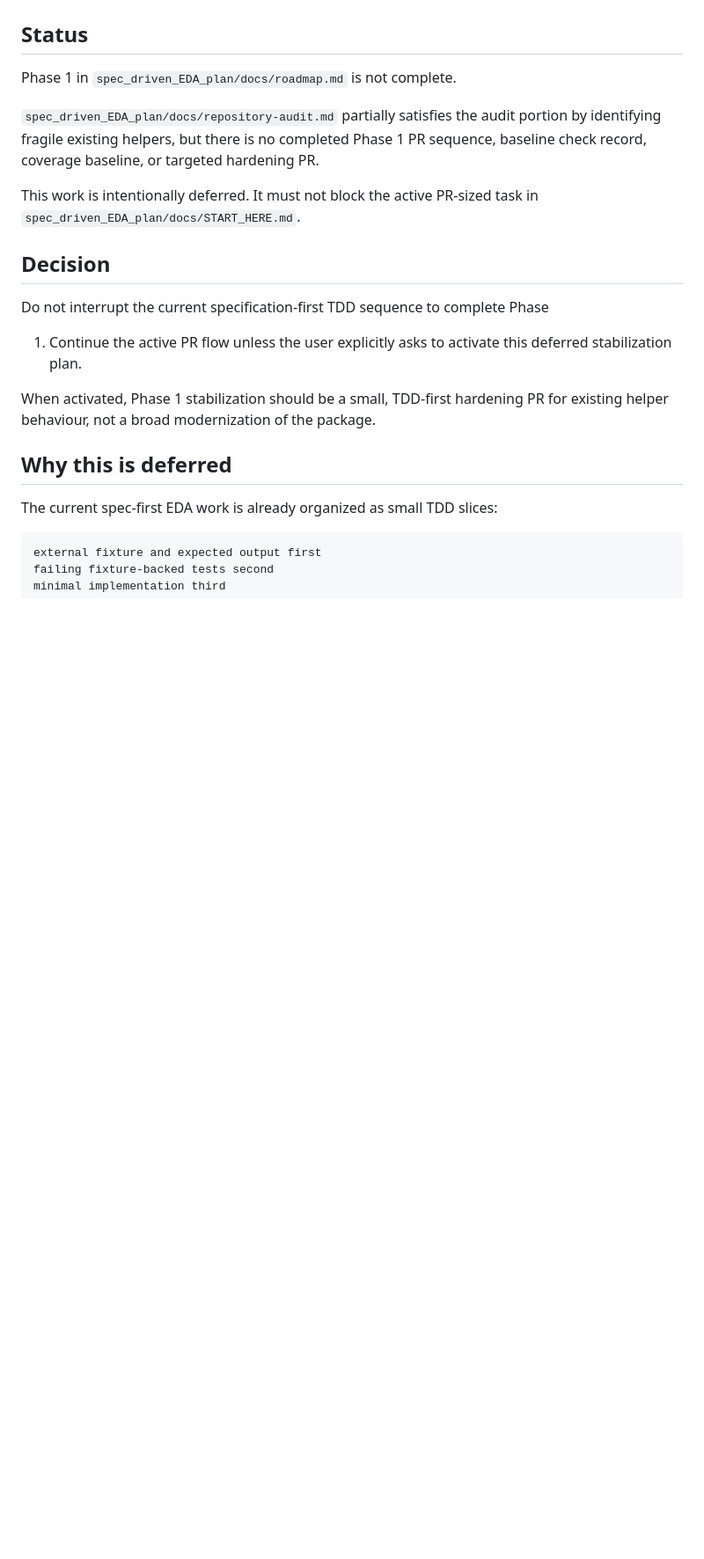
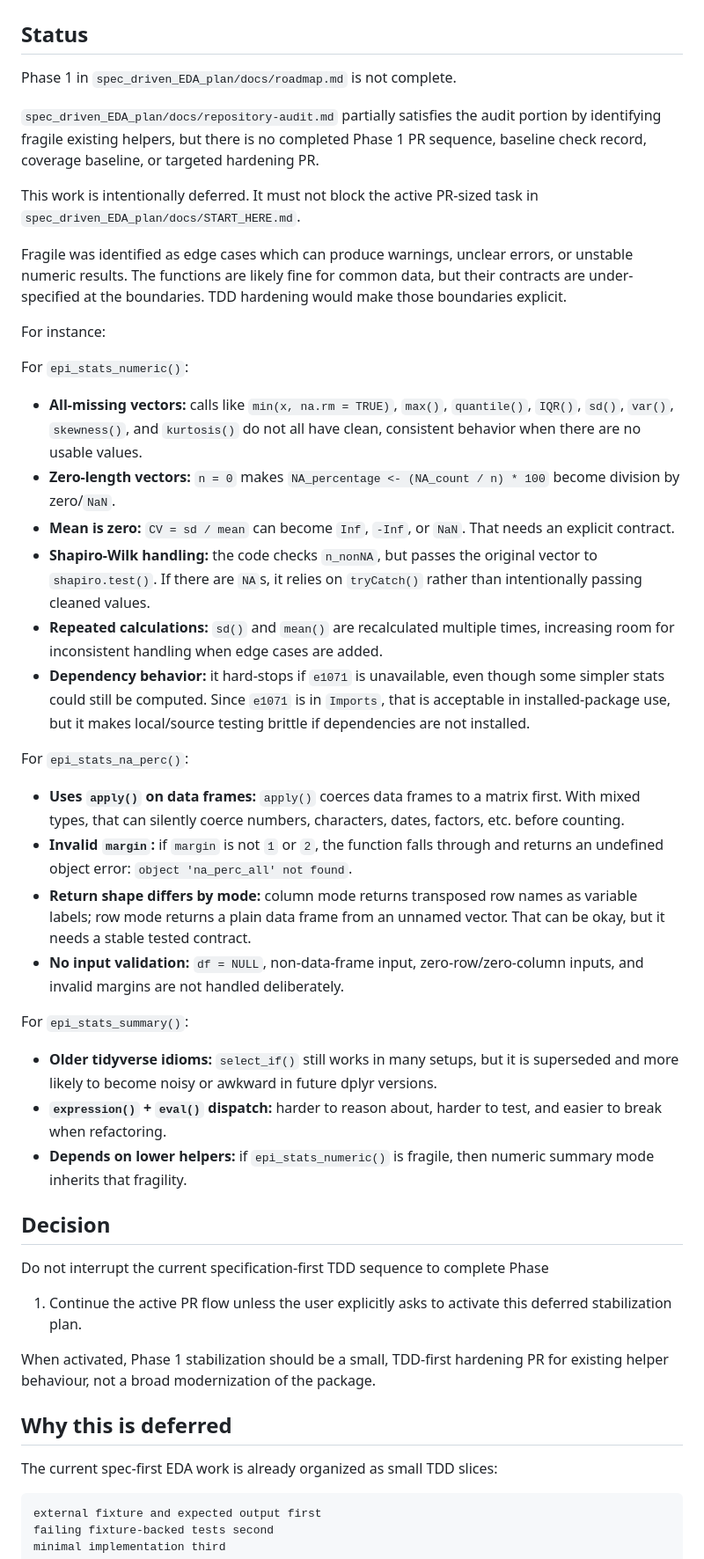
Before and after one commit to antoniojbt/episcout, a Markdown page: spec_driven_EDA_plan/future/phase-1-stabilization-sdd-tdd.md, the part around the change. Shown at 88% size. GitHub-like rendering; blank space fills up the shorter version.

Commit message:
clarified what 'fragile' helper functions means

```diff
--- a/spec_driven_EDA_plan/future/phase-1-stabilization-sdd-tdd.md
+++ b/spec_driven_EDA_plan/future/phase-1-stabilization-sdd-tdd.md
@@ -11,6 +11,33 @@ hardening PR.
 
 This work is intentionally deferred. It must not block the active PR-sized task
 in `spec_driven_EDA_plan/docs/START_HERE.md`.
+
+Fragile was identified as edge cases which can produce warnings, unclear errors, or unstable numeric results. The functions are likely fine for common data, but their contracts are under-specified at the boundaries. TDD hardening would make those boundaries explicit.
+
+For instance:
+
+For `epi_stats_numeric()`:
+
+- **All-missing vectors:** calls like `min(x, na.rm = TRUE)`, `max()`, `quantile()`, `IQR()`, `sd()`, `var()`, `skewness()`, and `kurtosis()` do not all have clean, consistent behavior when there are no usable values.
+- **Zero-length vectors:** `n = 0` makes `NA_percentage <- (NA_count / n) * 100` become division by zero/`NaN`.
+- **Mean is zero:** `CV = sd / mean` can become `Inf`, `-Inf`, or `NaN`. That needs an explicit contract.
+- **Shapiro-Wilk handling:** the code checks `n_nonNA`, but passes the original vector to `shapiro.test()`. If there are `NA`s, it relies on `tryCatch()` rather than intentionally passing cleaned values.
+- **Repeated calculations:** `sd()` and `mean()` are recalculated multiple times, increasing room for inconsistent handling when edge cases are added.
+- **Dependency behavior:** it hard-stops if `e1071` is unavailable, even though some simpler stats could still be computed. Since `e1071` is in `Imports`, that is acceptable in installed-package use, but it makes local/source testing brittle if dependencies are not installed.
+
+For `epi_stats_na_perc()`:
+
+- **Uses `apply()` on data frames:** `apply()` coerces data frames to a matrix first. With mixed types, that can silently coerce numbers, characters, dates, factors, etc. before counting.
+- **Invalid `margin`:** if `margin` is not `1` or `2`, the function falls through and returns an undefined object error: `object 'na_perc_all' not found`.
+- **Return shape differs by mode:** column mode returns transposed row names as variable labels; row mode returns a plain data frame from an unnamed vector. That can be okay, but it needs a stable tested contract.
+- **No input validation:** `df = NULL`, non-data-frame input, zero-row/zero-column inputs, and invalid margins are not handled deliberately.
+
+For `epi_stats_summary()`:
+
+- **Older tidyverse idioms:** `select_if()` still works in many setups, but it is superseded and more likely to become noisy or awkward in future dplyr versions.
+- **`expression()` + `eval()` dispatch:** harder to reason about, harder to test, and easier to break when refactoring.
+- **Depends on lower helpers:** if `epi_stats_numeric()` is fragile, then numeric summary mode inherits that fragility.
+
 
 ## Decision
 
```
